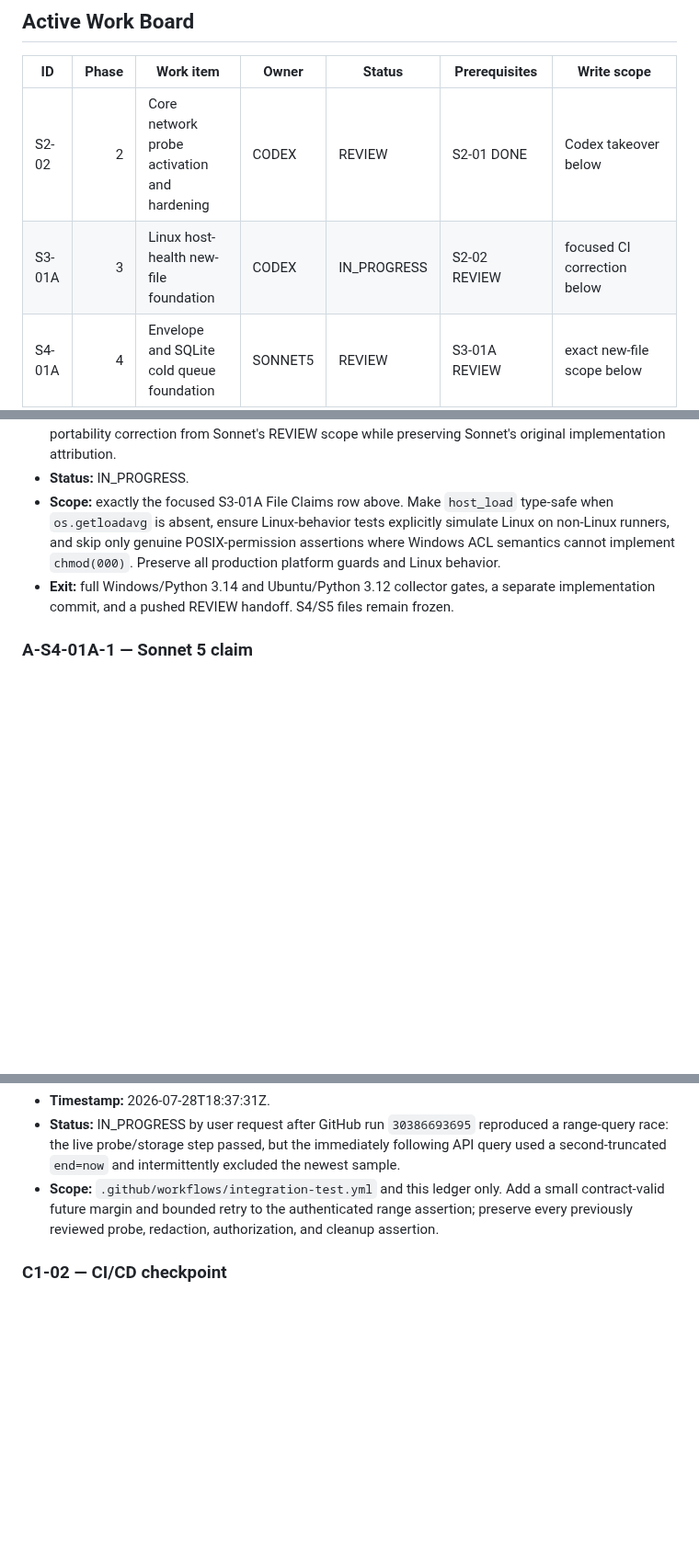
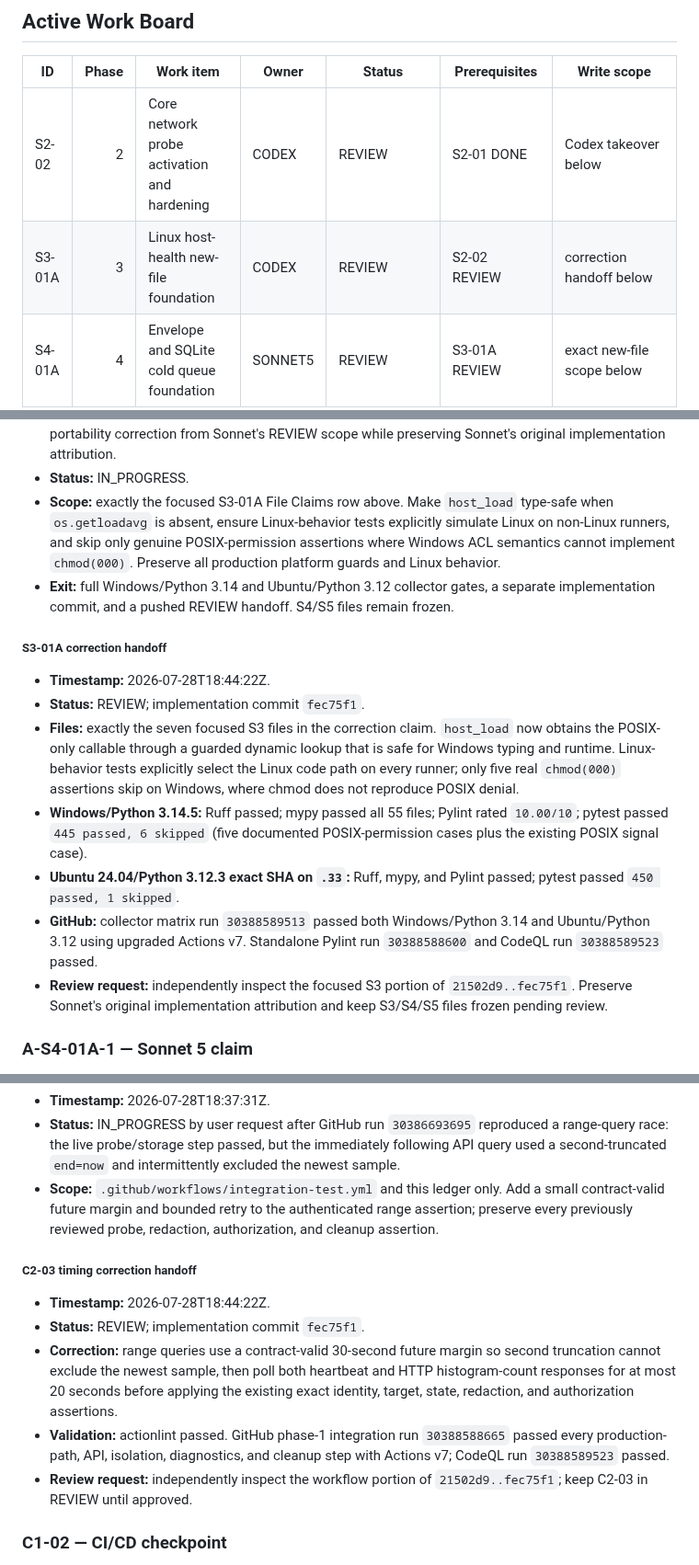
Before and after one commit to Xore/SENTINEL, a Markdown page: docs/guides/AGENT-COORDINATION.md, 3 parts joined by grey strips. Shown at 92% size. GitHub-like rendering; blank space fills up the shorter version.

Commit message:
coord: hand off green CI corrections

```diff
--- a/docs/guides/AGENT-COORDINATION.md
+++ b/docs/guides/AGENT-COORDINATION.md
@@ -68,7 +68,7 @@ The revisions must match; the final command is required remote read-back.
 | ID | Phase | Work item | Owner | Status | Prerequisites | Write scope |
 |---|---:|---|---|---|---|---|
 | S2-02 | 2 | Core network probe activation and hardening | CODEX | REVIEW | S2-01 DONE | Codex takeover below |
-| S3-01A | 3 | Linux host-health new-file foundation | CODEX | IN_PROGRESS | S2-02 REVIEW | focused CI correction below |
+| S3-01A | 3 | Linux host-health new-file foundation | CODEX | REVIEW | S2-02 REVIEW | correction handoff below |
 | S4-01A | 4 | Envelope and SQLite cold queue foundation | SONNET5 | REVIEW | S3-01A REVIEW | exact new-file scope below |
 | S5-01 | 5 | Signed updater verifier and installer foundation | SONNET5 | QUEUED | S2-02, S3-01A, S4-01A DONE; C5-01 DONE | exact scope in S5-01 gate |
 | C1-02 | 1–13 | GitHub Actions CI/CD foundations | CODEX | IN_PROGRESS | C0-02 | `.github/**`, CI-only build/validation files |
@@ -480,6 +480,28 @@ Implementation commit: `8e96e8c`.
   a separate implementation commit, and a pushed REVIEW handoff. S4/S5 files
   remain frozen.
 
+##### S3-01A correction handoff
+
+- **Timestamp:** 2026-07-28T18:44:22Z.
+- **Status:** REVIEW; implementation commit `fec75f1`.
+- **Files:** exactly the seven focused S3 files in the correction claim.
+  `host_load` now obtains the POSIX-only callable through a guarded dynamic
+  lookup that is safe for Windows typing and runtime. Linux-behavior tests
+  explicitly select the Linux code path on every runner; only five real
+  `chmod(000)` assertions skip on Windows, where chmod does not reproduce
+  POSIX denial.
+- **Windows/Python 3.14.5:** Ruff passed; mypy passed all 55 files; Pylint
+  rated `10.00/10`; pytest passed `445 passed, 6 skipped` (five documented
+  POSIX-permission cases plus the existing POSIX signal case).
+- **Ubuntu 24.04/Python 3.12.3 exact SHA on `.33`:** Ruff, mypy, and Pylint
+  passed; pytest passed `450 passed, 1 skipped`.
+- **GitHub:** collector matrix run `30388589513` passed both
+  Windows/Python 3.14 and Ubuntu/Python 3.12 using upgraded Actions v7.
+  Standalone Pylint run `30388588600` and CodeQL run `30388589523` passed.
+- **Review request:** independently inspect the focused S3 portion of
+  `21502d9..fec75f1`. Preserve Sonnet's original implementation attribution
+  and keep S3/S4/S5 files frozen pending review.
+
 ### A-S4-01A-1 — Sonnet 5 claim
 
 - **Timestamp:** 2026-07-26T15:05:00Z
@@ -686,6 +708,21 @@ Implementation commit: `d9bef65`.
   authenticated range assertion; preserve every previously reviewed probe,
   redaction, authorization, and cleanup assertion.
 
+##### C2-03 timing correction handoff
+
+- **Timestamp:** 2026-07-28T18:44:22Z.
+- **Status:** REVIEW; implementation commit `fec75f1`.
+- **Correction:** range queries use a contract-valid 30-second future margin
+  so second truncation cannot exclude the newest sample, then poll both
+  heartbeat and HTTP histogram-count responses for at most 20 seconds before
+  applying the existing exact identity, target, state, redaction, and
+  authorization assertions.
+- **Validation:** actionlint passed. GitHub phase-1 integration run
+  `30388588665` passed every production-path, API, isolation, diagnostics, and
+  cleanup step with Actions v7; CodeQL run `30388589523` passed.
+- **Review request:** independently inspect the workflow portion of
+  `21502d9..fec75f1`; keep C2-03 in REVIEW until approved.
+
 ### C1-02 — CI/CD checkpoint
 
 - Commits `8417066` and `4a7cf25`: backend gofmt/vet/race/build,
```
Also changed, not shown: other parts of docs/guides/AGENT-COORDINATION.md (+1 -1 lines).
